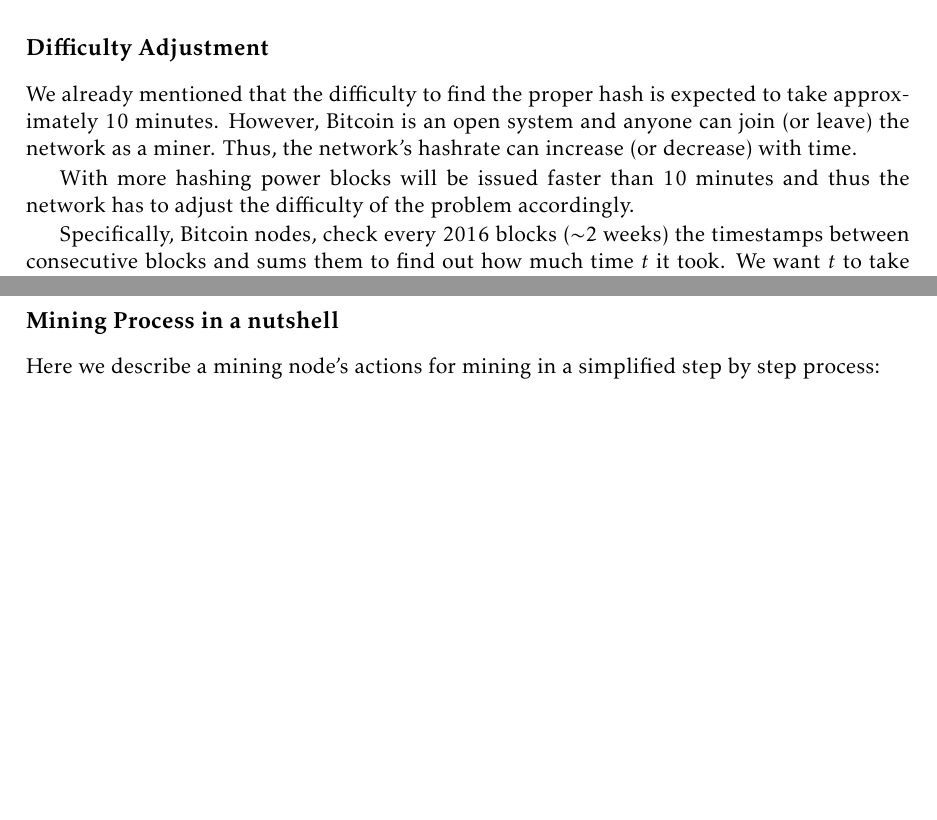
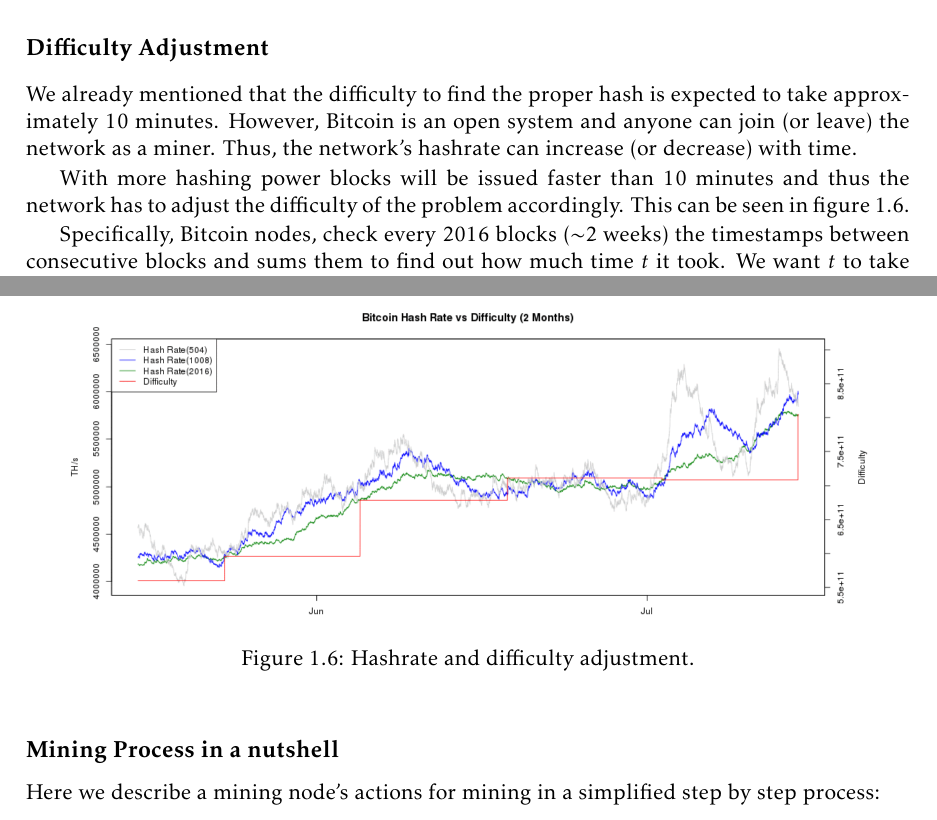
Before and after one commit to karask/bitcoin-textbook, a LaTeX thesis (bitcoin-textbook.tex, which reads howbitcoinworks.tex): two parts of pages 14 and 15 of 93, joined at a grey line, cut so that both start at the same text, the shorter picture padded with empty space. Compiled offline with pdfLaTeX.

Commit message:
added hashrate vs difficulty image

```diff
--- a/howbitcoinworks.tex
+++ b/howbitcoinworks.tex
@@ -206,7 +206,15 @@
 \subsection*{Difficulty Adjustment}
 We already mentioned that the difficulty to find the proper hash is expected to take approximately 10 minutes. However, Bitcoin is an open system and anyone can join (or leave) the network as a miner. Thus, the network’s hashrate can increase (or decrease) with time.
 
-With more hashing power blocks will be issued faster than 10 minutes and thus the network has to adjust the difficulty of the problem accordingly.
+With more hashing power blocks will be issued faster than 10 minutes and thus the network has to adjust the difficulty of the problem accordingly. This can be seen in figure~\ref{fig:hashrate-difficulty}.
+
+\begin{figure}[h]
+\begin{center}
+\includegraphics[scale=0.25]{images/hashrate-difficulty}
+\caption{Hashrate and difficulty adjustment.}
+\label{fig:hashrate-difficulty}
+\end{center}
+\end{figure}
 
 Specifically, Bitcoin nodes, check every 2016 blocks ($\sim$2 weeks) the timestamps between consecutive blocks and sums them to find out how much time $t$ it took. We want $t$ to take two weeks and thus the new difficulty will be:
 
```
Also changed, not shown: bitcoin-textbook.pdf, images/hashrate-difficulty.png (added).
